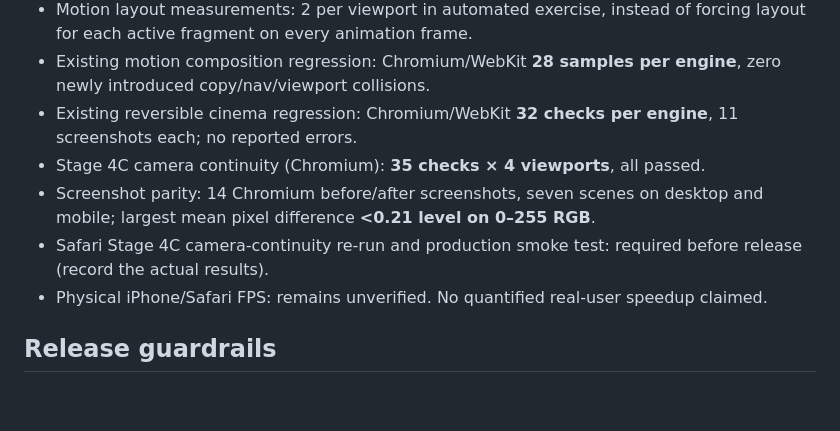
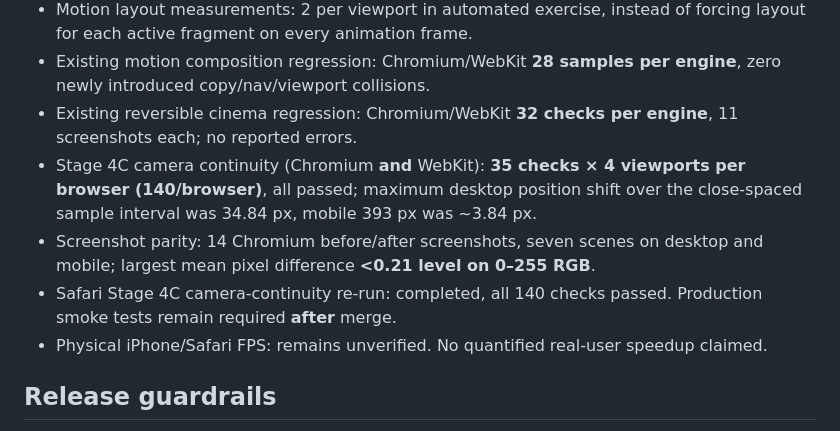
Before and after one commit to MatheuuM/hello-world, a Markdown page: docs/movva-stage5a-runtime-20261010.md, the part around the change. GitHub-like rendering; blank space fills up the shorter version.

Commit message:
Close Safari Stage 4C continuity gate with verified 140/140 checks

```diff
--- a/docs/movva-stage5a-runtime-20261010.md
+++ b/docs/movva-stage5a-runtime-20261010.md
@@ -22,9 +22,9 @@ The headless WebKit software-compositing runtime showed a slow initial scroll at
 - Motion layout measurements: 2 per viewport in automated exercise, instead of forcing layout for each active fragment on every animation frame.
 - Existing motion composition regression: Chromium/WebKit **28 samples per engine**, zero newly introduced copy/nav/viewport collisions.
 - Existing reversible cinema regression: Chromium/WebKit **32 checks per engine**, 11 screenshots each; no reported errors.
-- Stage 4C camera continuity (Chromium): **35 checks × 4 viewports**, all passed.
+- Stage 4C camera continuity (Chromium **and** WebKit): **35 checks × 4 viewports per browser (140/browser)**, all passed; maximum desktop position shift over the close-spaced sample interval was 34.84 px, mobile 393 px was ~3.84 px.
 - Screenshot parity: 14 Chromium before/after screenshots, seven scenes on desktop and mobile; largest mean pixel difference **<0.21 level on 0–255 RGB**.
-- Safari Stage 4C camera-continuity re-run and production smoke test: required before release (record the actual results).
+- Safari Stage 4C camera-continuity re-run: completed, all 140 checks passed. Production smoke tests remain required **after** merge.
 - Physical iPhone/Safari FPS: remains unverified. No quantified real-user speedup claimed.
 
 ## Release guardrails
```
